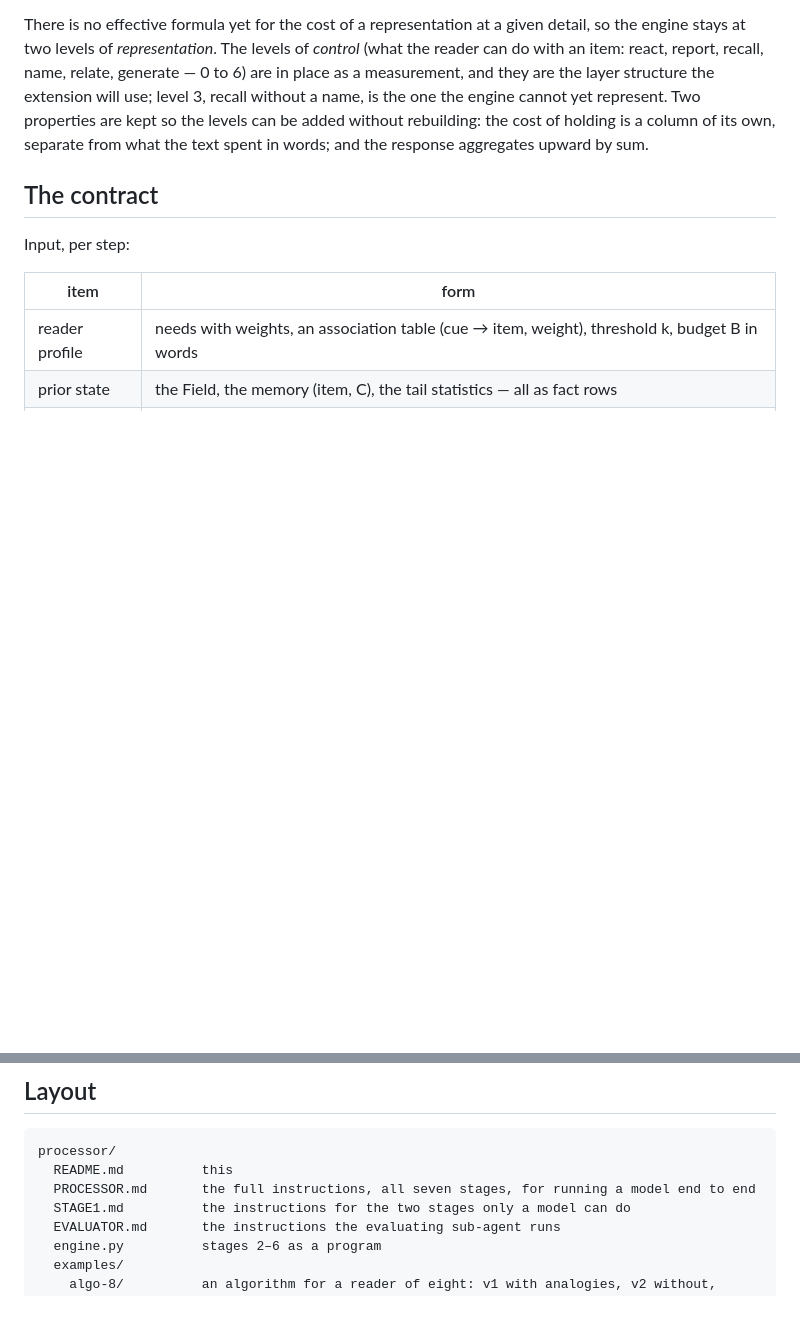
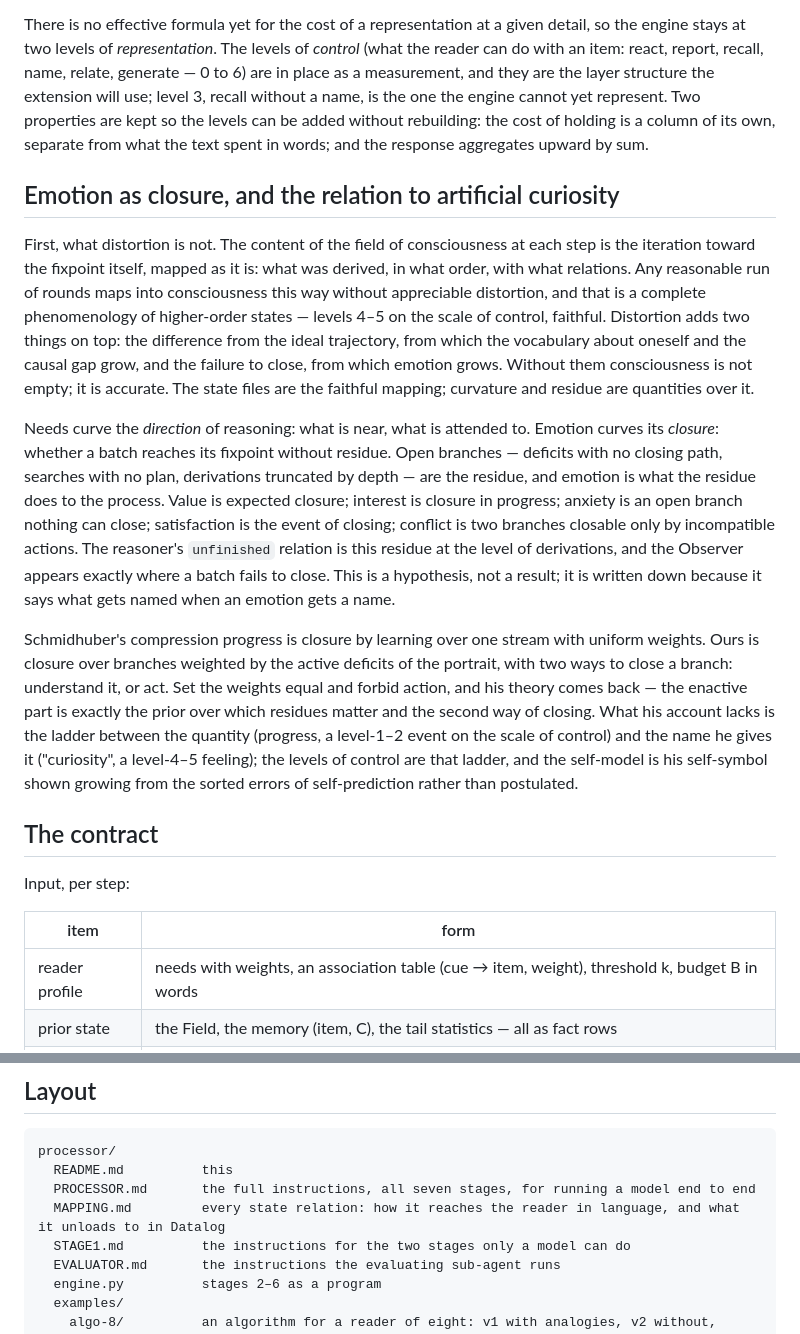
Before and after one commit to victor-smirnov/nous-v0, a Markdown page: processor/README.md, 2 parts joined by grey strips. Rendered like a GitHub page; blank space fills up the shorter version.

```diff
--- a/processor/README.md
+++ b/processor/README.md
@@ -62,6 +62,33 @@ two levels of *representation*. The levels of *control* (what the reader can do
 recall, name, relate, generate — 0 to 6) are in place as a measurement, and they are the layer structure the
 extension will use; level 3, recall without a name, is the one the engine cannot yet represent. Two properties are kept so the levels can be added without rebuilding: the cost of holding is a
 column of its own, separate from what the text spent in words; and the response aggregates upward by sum.
+
+## Emotion as closure, and the relation to artificial curiosity
+
+First, what distortion is not. The content of the field of consciousness at each step is the iteration toward
+the fixpoint itself, mapped as it is: what was derived, in what order, with what relations. Any reasonable run
+of rounds maps into consciousness this way without appreciable distortion, and that is a complete
+phenomenology of higher-order states — levels 4–5 on the scale of control, faithful. Distortion adds two things
+on top: the difference from the ideal trajectory, from which the vocabulary about oneself and the causal gap
+grow, and the failure to close, from which emotion grows. Without them consciousness is not empty; it is
+accurate. The state files are the faithful mapping; curvature and residue are quantities over it.
+
+Needs curve the *direction* of reasoning: what is near, what is attended to. Emotion curves its *closure*:
+whether a batch reaches its fixpoint without residue. Open branches — deficits with no closing path, searches
+with no plan, derivations truncated by depth — are the residue, and emotion is what the residue does to the
+process. Value is expected closure; interest is closure in progress; anxiety is an open branch nothing can
+close; satisfaction is the event of closing; conflict is two branches closable only by incompatible actions.
+The reasoner's `unfinished` relation is this residue at the level of derivations, and the Observer appears
+exactly where a batch fails to close. This is a hypothesis, not a result; it is written down because it says
+what gets named when an emotion gets a name.
+
+Schmidhuber's compression progress is closure by learning over one stream with uniform weights. Ours is closure
+over branches weighted by the active deficits of the portrait, with two ways to close a branch: understand it,
+or act. Set the weights equal and forbid action, and his theory comes back — the enactive part is exactly the
+prior over which residues matter and the second way of closing. What his account lacks is the ladder between
+the quantity (progress, a level-1–2 event on the scale of control) and the name he gives it ("curiosity", a
+level-4–5 feeling); the levels of control are that ladder, and the self-model is his self-symbol shown growing
+from the sorted errors of self-prediction rather than postulated.
 
 ## The contract
 
@@ -151,6 +178,7 @@ instrument. See algo-8's README.
 processor/
   README.md          this
   PROCESSOR.md       the full instructions, all seven stages, for running a model end to end
+  MAPPING.md         every state relation: how it reaches the reader in language, and what it unloads to in Datalog
   STAGE1.md          the instructions for the two stages only a model can do
   EVALUATOR.md       the instructions the evaluating sub-agent runs
   engine.py          stages 2–6 as a program
```
Also changed, not shown: processor/MAPPING.md (added, +69 -0 lines).
